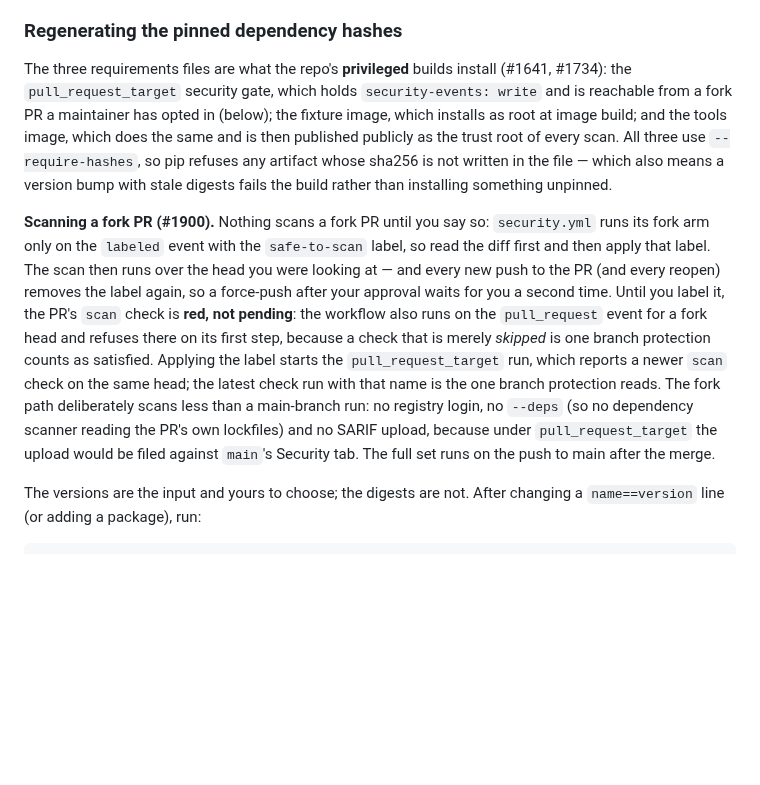
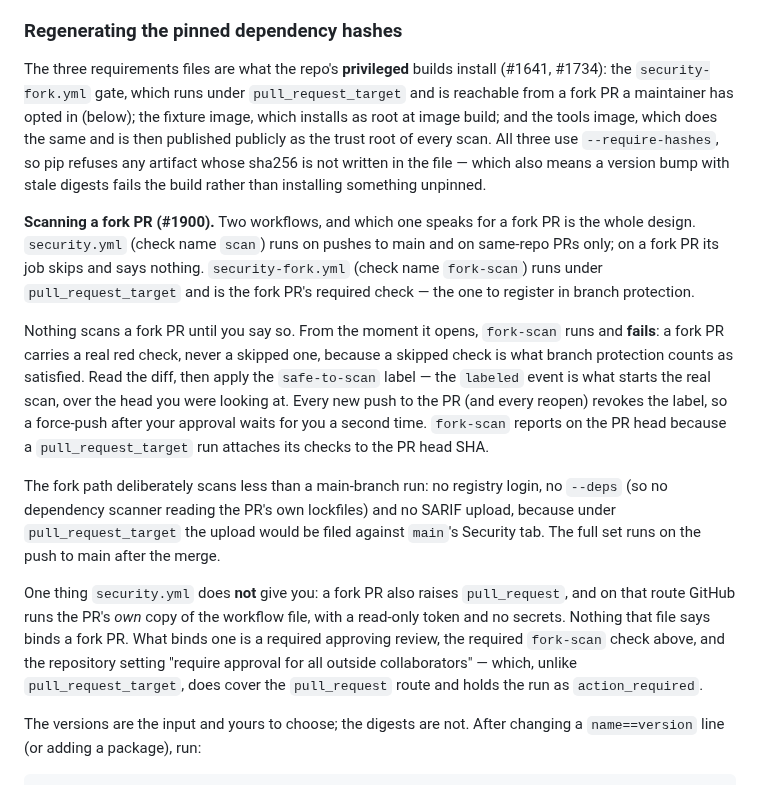
Before and after one commit to panopticon-scanner/panopticon, a Markdown page: DEVELOPMENT.md, the part around the change. Drawn GitHub-style; blank space fills up the shorter version.

Commit message:
docs: describe the two-workflow fork gate for the maintainer
Rewrites the DEVELOPMENT.md paragraph for the round-2 shape: which
workflow speaks for a fork PR (`fork-scan`, the required check) and which
says nothing about one (`scan`), that an unlabelled fork PR is red from
the moment it opens, and that the label is revoked on every push.

Drops the "latest check run with that name wins" claim -- nothing depends
on it now that the two checks have different names -- and says instead
that `fork-scan` reports on the PR head because a pull_request_target run
attaches its checks to the head SHA, the same fact security.yml already
relied on. Adds the qualification the reviewer asked for: on the
`pull_request` route GitHub runs the PR's own copy of the workflow file,
so what binds a fork PR is required review, the `fork-scan` check, and
the outside-collaborator approval setting -- which does cover that route.
Also rewraps the 151-character line this paragraph had grown.

Co-Authored-By: Claude Fable 5.1 <noreply@anthropic.com>

```diff
--- a/DEVELOPMENT.md
+++ b/DEVELOPMENT.md
@@ -215,25 +215,38 @@ requires a new gem would carry a perfectly good digest and still be wrong to pin
 ### Regenerating the pinned dependency hashes
 
 The three requirements files are what the repo's **privileged** builds install (#1641, #1734): the
-`pull_request_target` security gate, which holds `security-events: write` and is reachable from a
-fork PR a maintainer has opted in (below); the fixture image, which installs as root at image
-build; and the tools image, which does the same and is then published publicly as the trust root of
-every scan. All three use `--require-hashes`, so pip refuses any artifact whose sha256 is not
-written in the file — which also means a version bump with stale digests fails the build rather
-than installing something unpinned.
+`security-fork.yml` gate, which runs under `pull_request_target` and is reachable from a fork PR a
+maintainer has opted in (below); the fixture image, which installs as root at image build; and the
+tools image, which does the same and is then published publicly as the trust root of every scan.
+All three use `--require-hashes`, so pip refuses any artifact whose sha256 is not written in the
+file — which also means a version bump with stale digests fails the build rather than installing
+something unpinned.
 
-**Scanning a fork PR (#1900).** Nothing scans a fork PR until you say so: `security.yml` runs its
-fork arm only on the `labeled` event with the `safe-to-scan` label, so read the diff first and then
-apply that label. The scan then runs over the head you were looking at — and every new push to the
-PR (and every reopen) removes the label again, so a force-push after your approval waits for you a
-second time. Until you label it, the PR's `scan` check is **red, not pending**: the workflow also
-runs on the `pull_request` event for a fork head and refuses there on its first step, because a
-check that is merely *skipped* is one branch protection counts as satisfied. Applying the label
-starts the `pull_request_target` run, which reports a newer `scan` check on the same head; the
-latest check run with that name is the one branch protection reads. The fork path deliberately scans less than a main-branch run: no registry login, no
-`--deps` (so no dependency scanner reading the PR's own lockfiles) and no SARIF upload, because
-under `pull_request_target` the upload would be filed against `main`'s Security tab. The full set
-runs on the push to main after the merge.
+**Scanning a fork PR (#1900).** Two workflows, and which one speaks for a fork PR is the whole
+design. `security.yml` (check name `scan`) runs on pushes to main and on same-repo PRs only; on a
+fork PR its job skips and says nothing. `security-fork.yml` (check name `fork-scan`) runs under
+`pull_request_target` and is the fork PR's required check — the one to register in branch
+protection.
+
+Nothing scans a fork PR until you say so. From the moment it opens, `fork-scan` runs and **fails**:
+a fork PR carries a real red check, never a skipped one, because a skipped check is what branch
+protection counts as satisfied. Read the diff, then apply the `safe-to-scan` label — the `labeled`
+event is what starts the real scan, over the head you were looking at. Every new push to the PR
+(and every reopen) revokes the label, so a force-push after your approval waits for you a second
+time. `fork-scan` reports on the PR head because a `pull_request_target` run attaches its checks to
+the PR head SHA.
+
+The fork path deliberately scans less than a main-branch run: no registry login, no `--deps` (so no
+dependency scanner reading the PR's own lockfiles) and no SARIF upload, because under
+`pull_request_target` the upload would be filed against `main`'s Security tab. The full set runs on
+the push to main after the merge.
+
+One thing `security.yml` does **not** give you: a fork PR also raises `pull_request`, and on that
+route GitHub runs the PR's *own* copy of the workflow file, with a read-only token and no secrets.
+Nothing that file says binds a fork PR. What binds one is a required approving review, the required
+`fork-scan` check above, and the repository setting "require approval for all outside
+collaborators" — which, unlike `pull_request_target`, does cover the `pull_request` route and
+holds the run as `action_required`.
 
 The versions are the input and yours to choose; the digests are not. After changing a
 `name==version` line (or adding a package), run:
```
